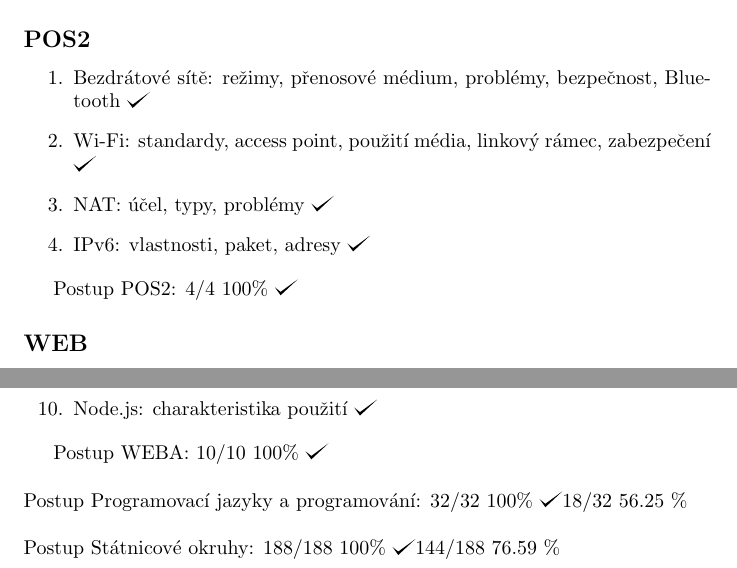
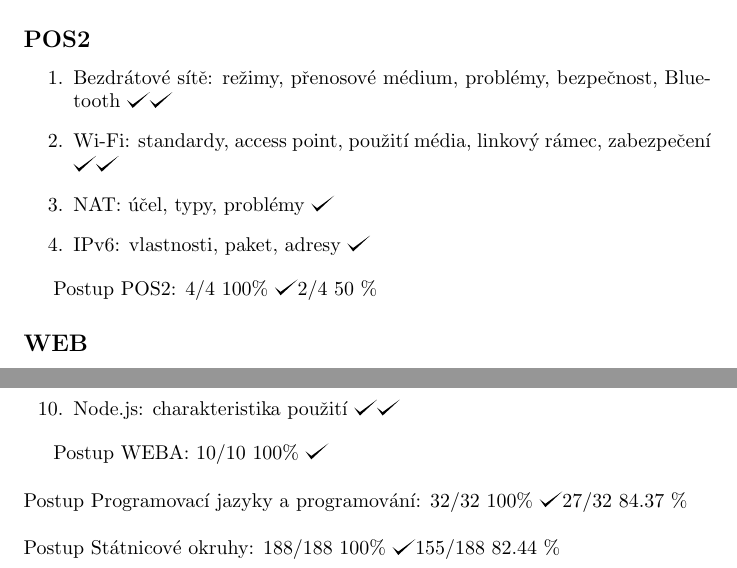
Before and after one commit to hradma10/6.semestr, a LaTeX document (Státnice/Postup státnice/postup.tex): two parts of pages 6 and 9 of 9, joined at a grey line, cut so that both start at the same text. Compiled offline with pdfLaTeX.

Commit message:
6.semestr backup v55

```diff
--- a/Státnice/Postup státnice/postup.tex
+++ b/Státnice/Postup státnice/postup.tex
@@ -216,13 +216,13 @@
 
 	\subsection*{POS2}
 	\begin{enumerate}[label=\arabic*.]
-		\item Bezdrátové sítě: režimy, přenosové médium, problémy, bezpečnost, Bluetooth \checkmark
-		\item Wi-Fi: standardy, access point, použití média, linkový rámec, zabezpečení \checkmark
+		\item Bezdrátové sítě: režimy, přenosové médium, problémy, bezpečnost, Bluetooth \checkmark \checkmark
+		\item Wi-Fi: standardy, access point, použití média, linkový rámec, zabezpečení \checkmark \checkmark
 		\item NAT: účel, typy, problémy \checkmark
 		\item IPv6: vlastnosti, paket, adresy \checkmark
 	\end{enumerate}
 
-	Postup POS2: 4/4 100\% \checkmark
+	Postup POS2: 4/4 100\% \checkmark 2/4 50 \%
 
 	\subsection*{WEB}
 
@@ -333 +328,0 @@
-		\item Node.js: charakteristika použití \checkmark
@@ -334,11 +333,12 @@
+		\item Node.js: charakteristika použití \checkmark \checkmark
 	\end{enumerate}
 
 	Postup WEBA: 10/10 100\% \checkmark
 	\newline
 	\newline
-	Postup Programovací jazyky a programování: 32/32 100\% \checkmark 18/32 56.25 \%
+	Postup Programovací jazyky a programování: 32/32 100\% \checkmark 27/32 84.37 \%
 	\newline
 	\newline
-	Postup Státnicové okruhy: 188/188 100\% \checkmark 144/188 76.59 \%
+	Postup Státnicové okruhy: 188/188 100\% \checkmark 155/188 82.44 \%
 
 \end{document}
```
Also changed, not shown: Státnice/Postup státnice/postup.pdf, Státnice/Postup státnice/postup.tex (18 more changed lines), 2 other files.
